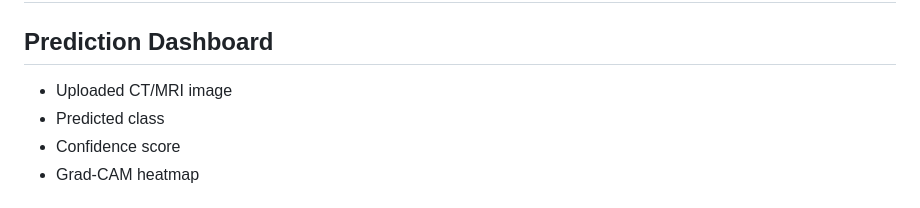
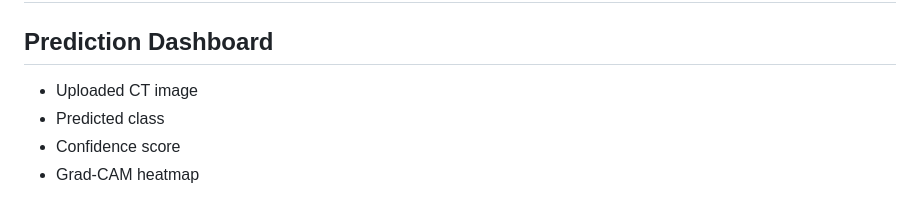
Before and after one commit to prachiti-08/stroke-detection-app, a Markdown page: README.md, the part around the change. Drawn GitHub-style.

```diff
--- a/README.md
+++ b/README.md
@@ -312,7 +312,7 @@ The model performance was evaluated using:
 
 ## Prediction Dashboard
 
-- Uploaded CT/MRI image
+- Uploaded CT image
 - Predicted class
 - Confidence score
 - Grad-CAM heatmap
```
